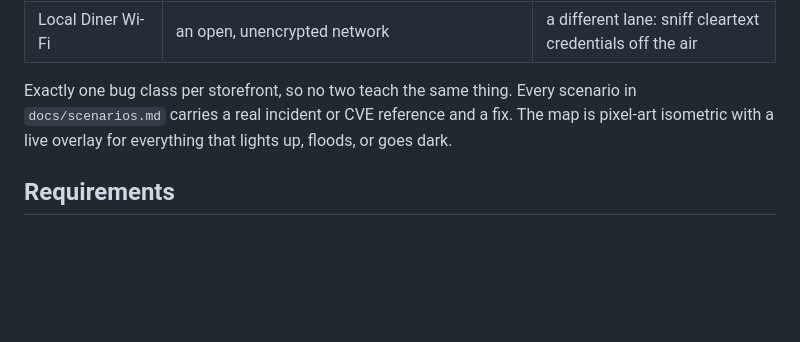
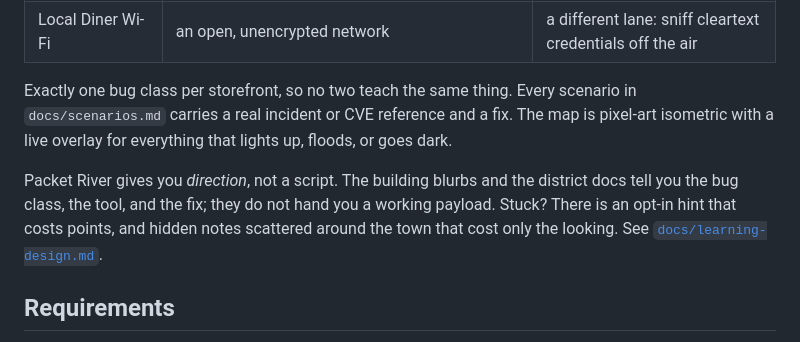
Before and after one commit to wren-creator/packetriver, a Markdown page: README.md, the part around the change. Rendered like a GitHub page; blank space fills up the shorter version.

```diff
--- a/README.md
+++ b/README.md
@@ -65,6 +65,12 @@ scenario in `docs/scenarios.md` carries a real incident or CVE reference and a
 fix. The map is pixel-art isometric with a live overlay for everything that
 lights up, floods, or goes dark.
 
+Packet River gives you *direction*, not a script. The building blurbs and the
+district docs tell you the bug class, the tool, and the fix; they do not hand
+you a working payload. Stuck? There is an opt-in hint that costs points, and
+hidden notes scattered around the town that cost only the looking. See
+[`docs/learning-design.md`](docs/learning-design.md).
+
 ## Requirements
 
 Docker with Compose v2 (or v1), and about 1 GB of free memory for the full
```
Also changed, not shown: ROADMAP.md (+12 -0 lines), docs/learning-design.md (added, +57 -0 lines).
